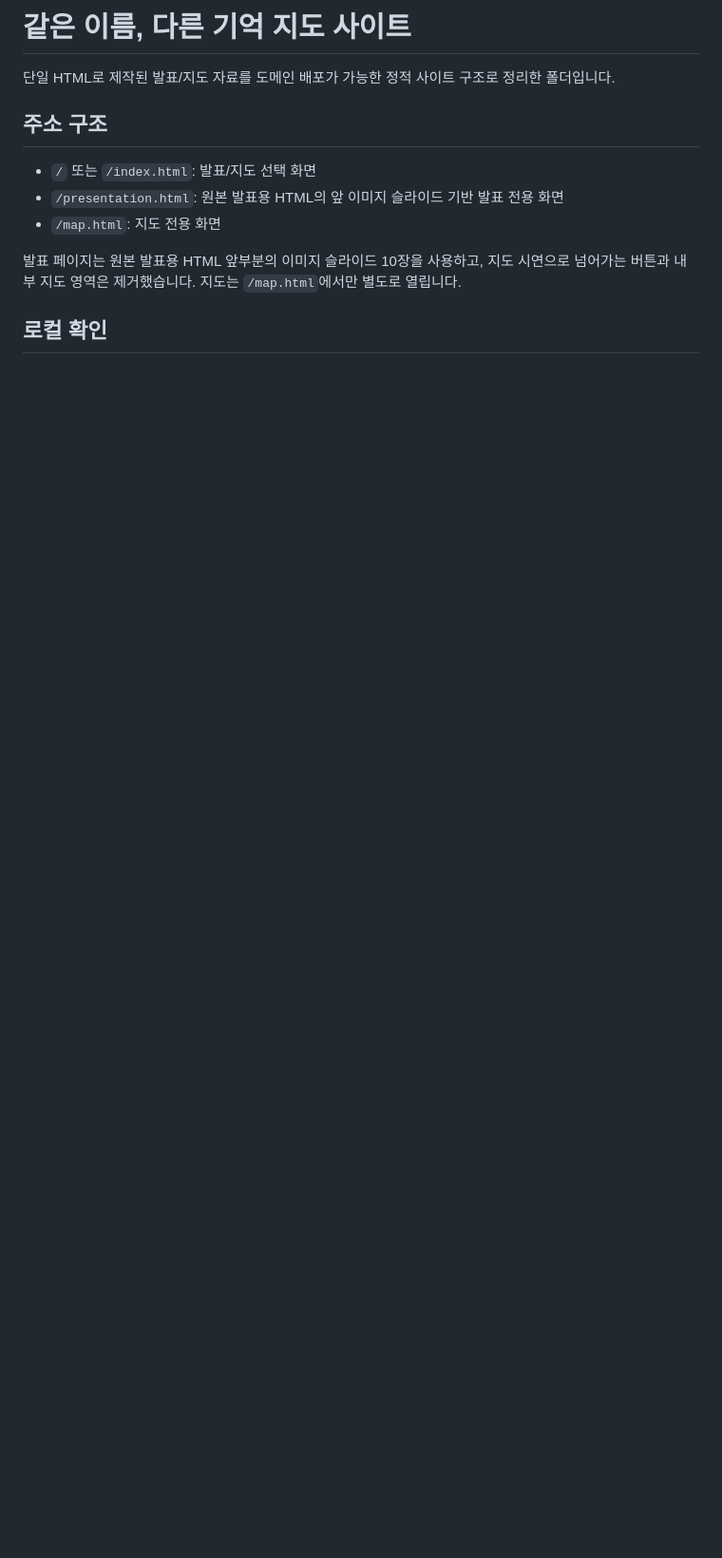
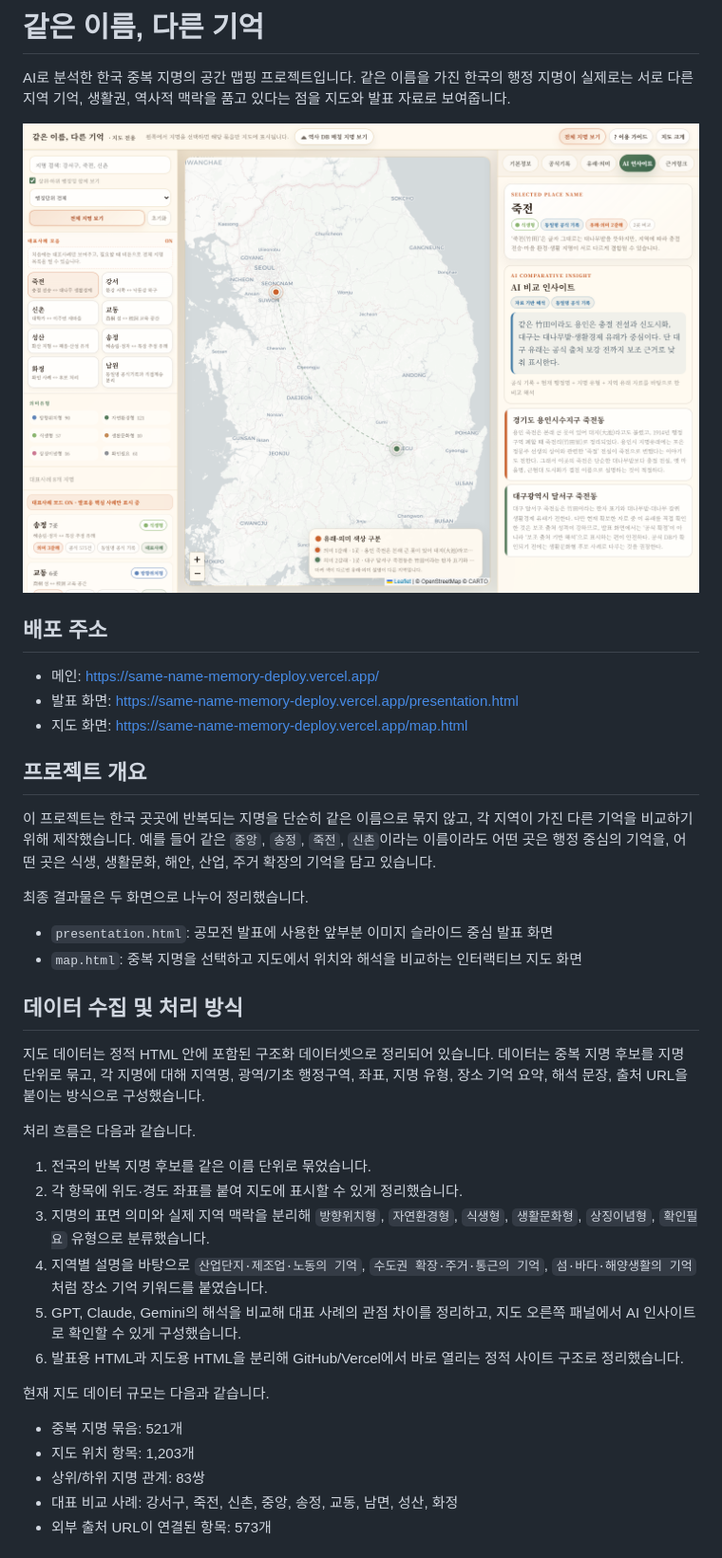
Before and after one commit to Suya020504/same-name-memory-deploy, a Markdown page: README.md, the part around one of its changes. Shown at 95% size. Drawn GitHub-style; pictures changed too: docs/screenshots/map-overview.png (added); blank space fills up the shorter version.

Commit message:
Document project workflow and add map screenshot

```diff
--- a/README.md
+++ b/README.md
@@ -1,13 +1,42 @@
-# 같은 이름, 다른 기억 지도 사이트
+# 같은 이름, 다른 기억
 
-단일 HTML로 제작된 발표/지도 자료를 도메인 배포가 가능한 정적 사이트 구조로 정리한 폴더입니다.
+AI로 분석한 한국 중복 지명의 공간 맵핑 프로젝트입니다. 같은 이름을 가진 한국의 행정 지명이 실제로는 서로 다른 지역 기억, 생활권, 역사적 맥락을 품고 있다는 점을 지도와 발표 자료로 보여줍니다.
 
-## 주소 구조
+![지도 화면](docs/screenshots/map-overview.png)
 
-- `/` 또는 `/index.html`: 발표/지도 선택 화면
-- `/presentation.html`: 원본 발표용 HTML의 앞 이미지 슬라이드 기반 발표 전용 화면
-- `/map.html`: 지도 전용 화면
+## 배포 주소
 
-발표 페이지는 원본 발표용 HTML 앞부분의 이미지 슬라이드 10장을 사용하고, 지도 시연으로 넘어가는 버튼과 내부 지도 영역은 제거했습니다. 지도는 `/map.html`에서만 별도로 열립니다.
+- 메인: https://same-name-memory-deploy.vercel.app/
+- 발표 화면: https://same-name-memory-deploy.vercel.app/presentation.html
+- 지도 화면: https://same-name-memory-deploy.vercel.app/map.html
 
-## 로컬 확인
+## 프로젝트 개요
+
+이 프로젝트는 한국 곳곳에 반복되는 지명을 단순히 같은 이름으로 묶지 않고, 각 지역이 가진 다른 기억을 비교하기 위해 제작했습니다. 예를 들어 같은 `중앙`, `송정`, `죽전`, `신촌`이라는 이름이라도 어떤 곳은 행정 중심의 기억을, 어떤 곳은 식생, 생활문화, 해안, 산업, 주거 확장의 기억을 담고 있습니다.
+
+최종 결과물은 두 화면으로 나누어 정리했습니다.
+
+- `presentation.html`: 공모전 발표에 사용한 앞부분 이미지 슬라이드 중심 발표 화면
+- `map.html`: 중복 지명을 선택하고 지도에서 위치와 해석을 비교하는 인터랙티브 지도 화면
+
+## 데이터 수집 및 처리 방식
+
+지도 데이터는 정적 HTML 안에 포함된 구조화 데이터셋으로 정리되어 있습니다. 데이터는 중복 지명 후보를 지명 단위로 묶고, 각 지명에 대해 지역명, 광역/기초 행정구역, 좌표, 지명 유형, 장소 기억 요약, 해석 문장, 출처 URL을 붙이는 방식으로 구성했습니다.
+
+처리 흐름은 다음과 같습니다.
+
+1. 전국의 반복 지명 후보를 같은 이름 단위로 묶었습니다.
+2. 각 항목에 위도·경도 좌표를 붙여 지도에 표시할 수 있게 정리했습니다.
+3. 지명의 표면 의미와 실제 지역 맥락을 분리해 `방향위치형`, `자연환경형`, `식생형`, `생활문화형`, `상징이념형`, `확인필요` 유형으로 분류했습니다.
+4. 지역별 설명을 바탕으로 `산업단지·제조업·노동의 기억`, `수도권 확장·주거·통근의 기억`, `섬·바다·해양생활의 기억`처럼 장소 기억 키워드를 붙였습니다.
+5. GPT, Claude, Gemini의 해석을 비교해 대표 사례의 관점 차이를 정리하고, 지도 오른쪽 패널에서 AI 인사이트로 확인할 수 있게 구성했습니다.
+6. 발표용 HTML과 지도용 HTML을 분리해 GitHub/Vercel에서 바로 열리는 정적 사이트 구조로 정리했습니다.
+
+현재 지도 데이터 규모는 다음과 같습니다.
+
+- 중복 지명 묶음: 521개
+- 지도 위치 항목: 1,203개
+- 상위/하위 지명 관계: 83쌍
+- 대표 비교 사례: 강서구, 죽전, 신촌, 중앙, 송정, 교동, 남면, 성산, 화정
+- 외부 출처 URL이 연결된 항목: 573개
+
```
Also changed, not shown: other parts of README.md (+17 -3 lines).
